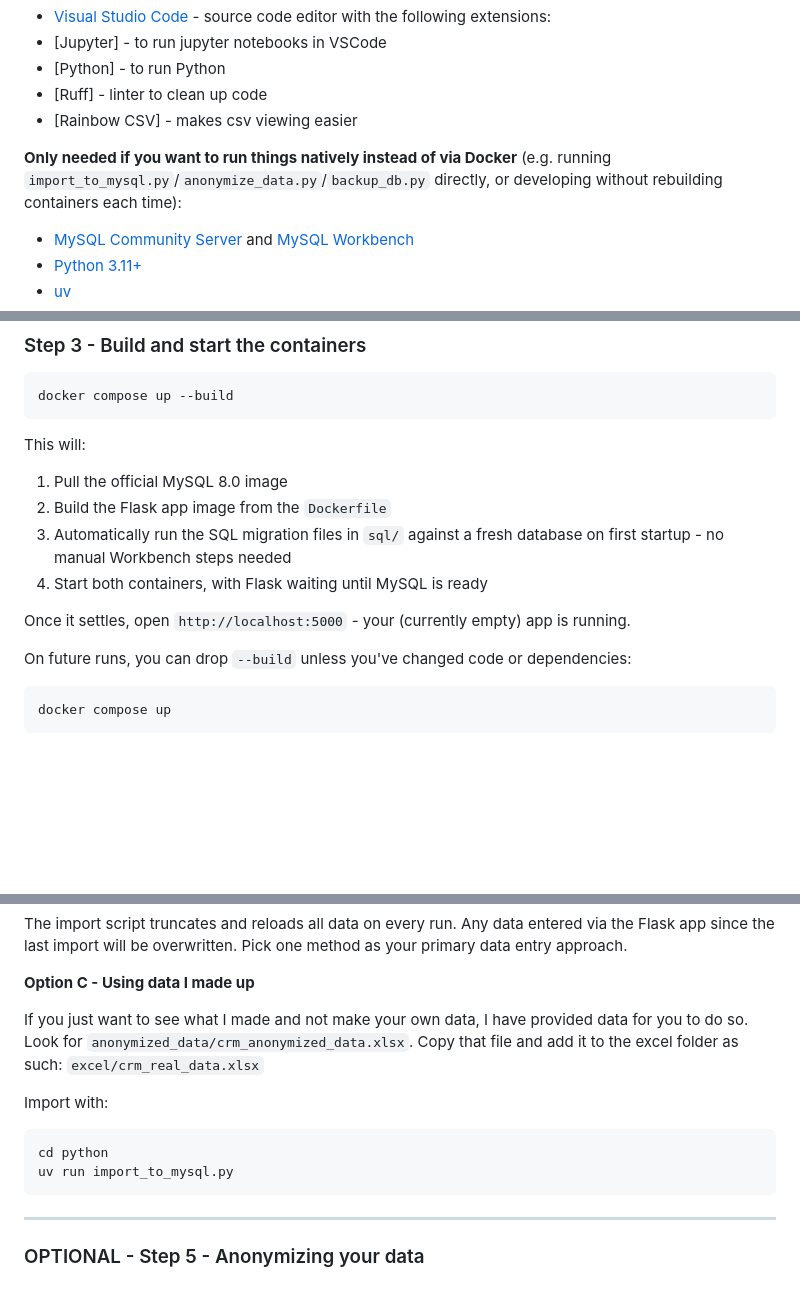
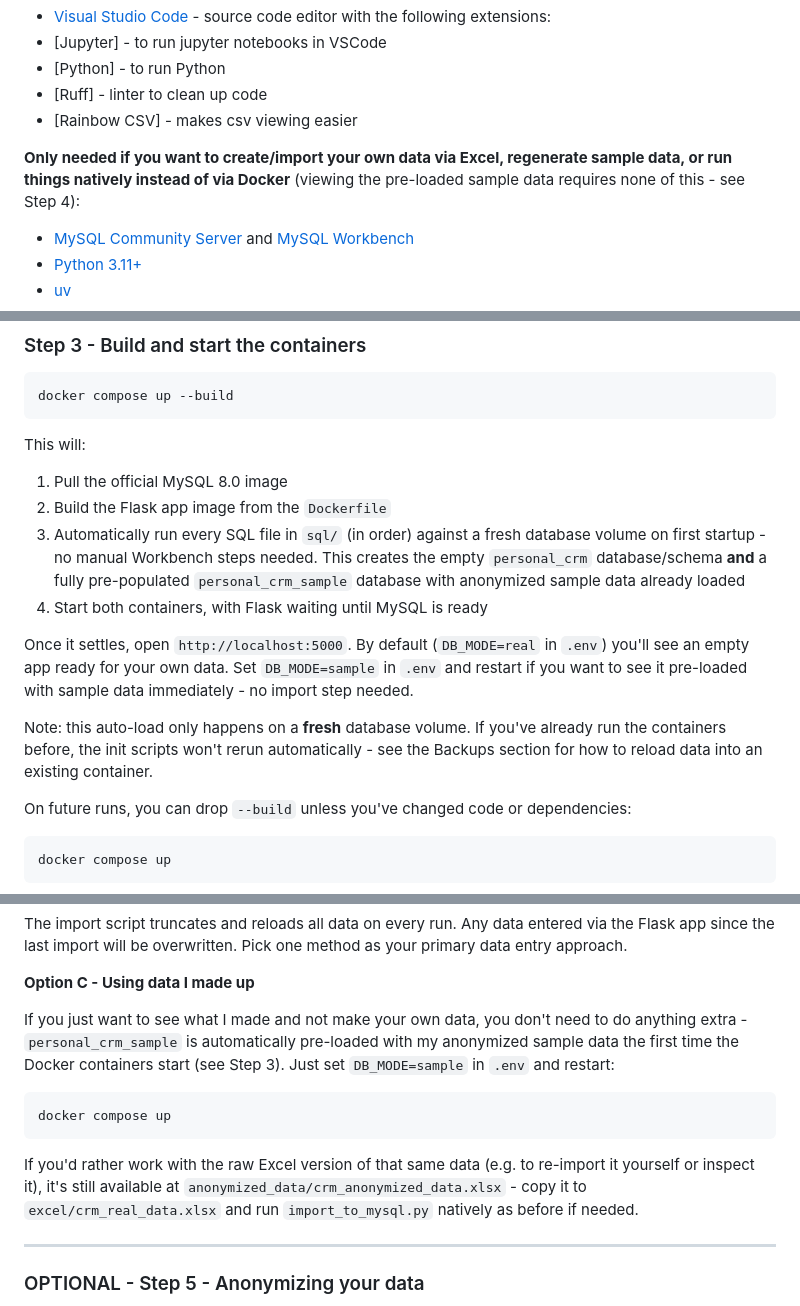
Before and after one commit to ryan-algier/personal_crm, a Markdown page: README.md, 3 parts joined by grey strips. Drawn GitHub-style; blank space fills up the shorter version.

````diff
--- a/README.md
+++ b/README.md
@@ -204,7 +233,7 @@ with the following extensions:
 - [Ruff] - linter to clean up code
 - [Rainbow CSV] - makes csv viewing easier
 
-**Only needed if you want to run things natively instead of via Docker** (e.g. running `import_to_mysql.py`/`anonymize_data.py`/`backup_db.py` directly, or developing without rebuilding containers each time):
+**Only needed if you want to create/import your own data via Excel, regenerate sample data, or run things natively instead of via Docker** (viewing the pre-loaded sample data requires none of this - see Step 4):
 - [MySQL Community Server](https://dev.mysql.com/downloads/mysql/) and [MySQL Workbench](https://dev.mysql.com/downloads/workbench/)
 - [Python 3.11+](https://www.python.org/downloads/)
 - [uv](https://docs.astral.sh/uv/getting-started/installation/)
@@ -251,10 +280,12 @@ docker compose up --build
 This will:
 1. Pull the official MySQL 8.0 image
 2. Build the Flask app image from the `Dockerfile`
-3. Automatically run the SQL migration files in `sql/` against a fresh database on first startup - no manual Workbench steps needed
+3. Automatically run every SQL file in `sql/` (in order) against a fresh database volume on first startup - no manual Workbench steps needed. This creates the empty `personal_crm` database/schema **and** a fully pre-populated `personal_crm_sample` database with anonymized sample data already loaded
 4. Start both containers, with Flask waiting until MySQL is ready
 
-Once it settles, open `http://localhost:5000` - your (currently empty) app is running.
+Once it settles, open `http://localhost:5000`. By default (`DB_MODE=real` in `.env`) you'll see an empty app ready for your own data. Set `DB_MODE=sample` in `.env` and restart if you want to see it pre-loaded with sample data immediately - no import step needed.
+
+Note: this auto-load only happens on a **fresh** database volume. If you've already run the containers before, the init scripts won't rerun automatically - see the Backups section for how to reload data into an existing container.
 
 On future runs, you can drop `--build` unless you've changed code or dependencies:
 ```
@@ -285,14 +316,13 @@ The import script truncates and reloads all data on every run. Any data entered
 
 **Option C - Using data I made up**
 
-If you just want to see what I made and not make your own data, I have provided data for you to do so. Look for `anonymized_data/crm_anonymized_data.xlsx`. Copy that file and add it to the excel folder as such: `excel/crm_real_data.xlsx`
-
-Import with:
+If you just want to see what I made and not make your own data, you don't need to do anything extra - `personal_crm_sample` is automatically pre-loaded with my anonymized sample data the first time the Docker containers start (see Step 3). Just set `DB_MODE=sample` in `.env` and restart:
 
 ```
-cd python
-uv run import_to_mysql.py
+docker compose up
 ```
+
+If you'd rather work with the raw Excel version of that same data (e.g. to re-import it yourself or inspect it), it's still available at `anonymized_data/crm_anonymized_data.xlsx` - copy it to `excel/crm_real_data.xlsx` and run `import_to_mysql.py` natively as before if needed.
 
 ---
 
````
Also changed, not shown: other parts of README.md (+46 -27 lines).
